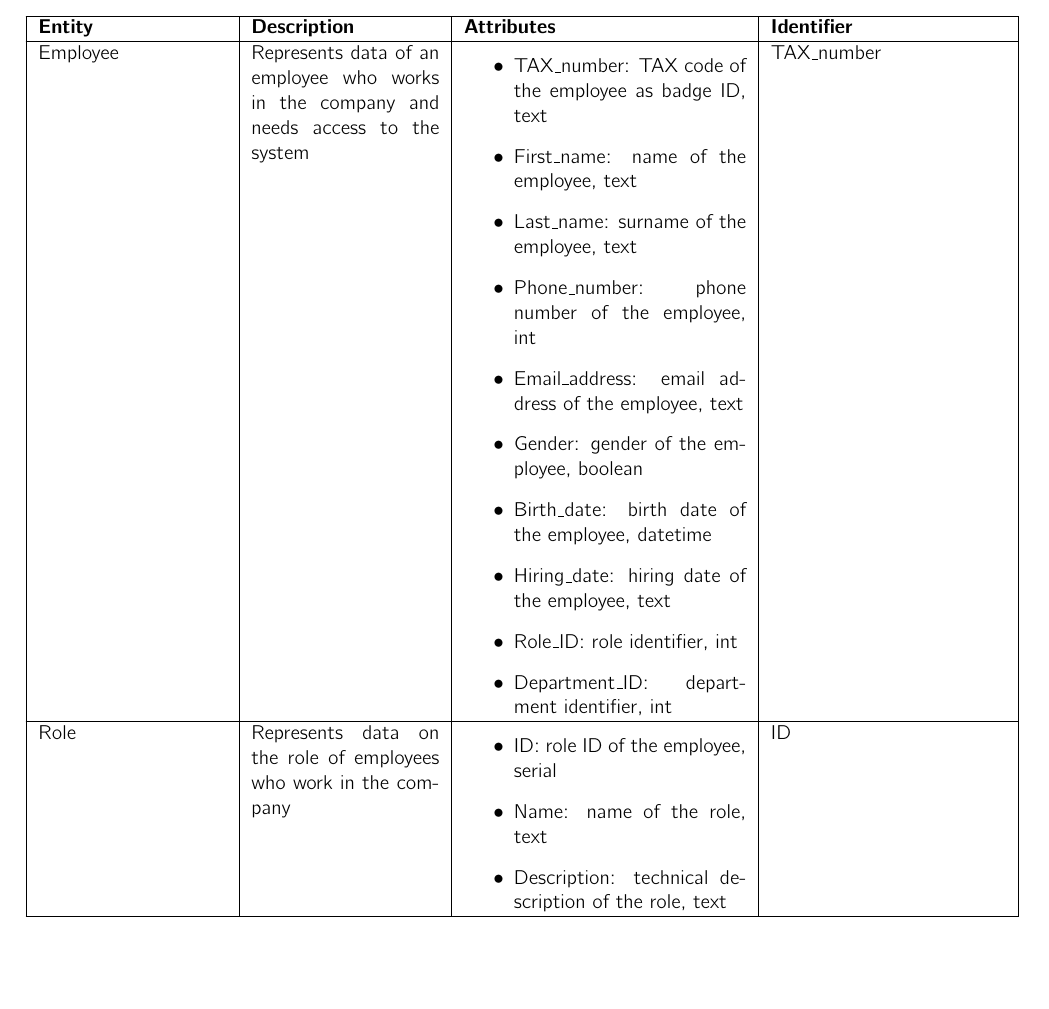
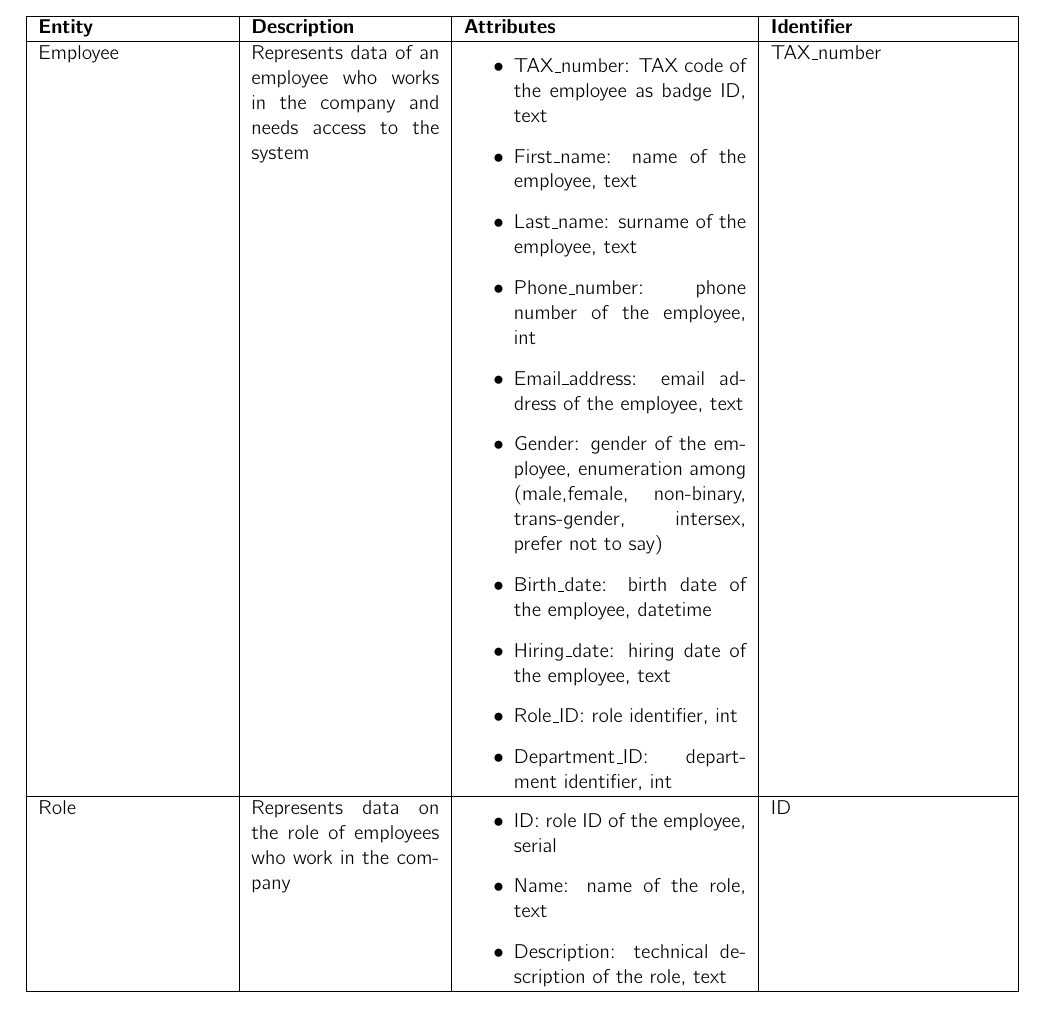
Before and after one commit to vittorioexp/tagms-database, a LaTeX problem sheet (fdb-homework2-template/main.tex, which reads fdb-homework2-template/tables/entities.tex): part of page 4 of 15, cut so that both start at the same text. Compiled offline with pdfLaTeX.

Commit message:
Gender becomes an enumeration

```diff
--- a/fdb-homework2-template/tables/entities.tex
+++ b/fdb-homework2-template/tables/entities.tex
@@ -10,7 +10,7 @@
         \item Last\_name:   surname of the employee, text
         \item Phone\_number:   phone number of the employee, int
         \item Email\_address:   email address of the employee, text
-        \item Gender:   gender of the employee, boolean
+        \item Gender:   gender of the employee, enumeration   among   (male,female, non-binary, trans-gender, intersex, prefer not to say)
         \item Birth\_date:   birth date of the employee, datetime
         \item Hiring\_date:   hiring date of the employee, text
         \item Role\_ID:   role identifier, int
```
